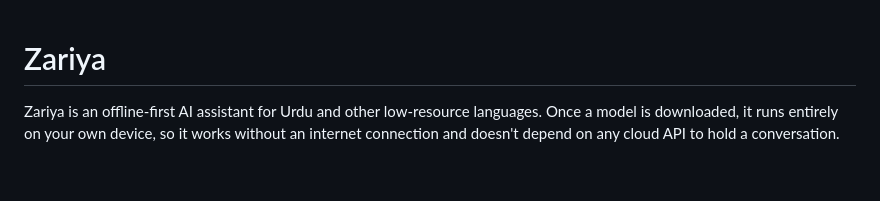
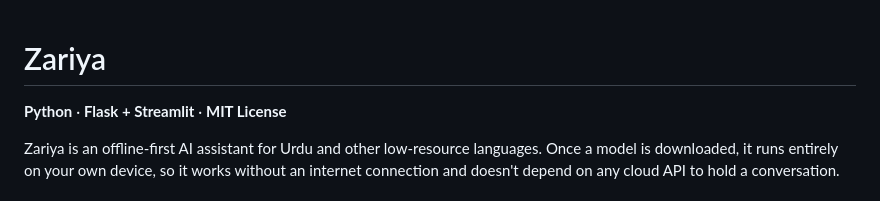
Before and after one commit to aayanahmed20/zariya, a Markdown page: README.md, the part around the change. GitHub-like rendering; blank space fills up the shorter version.

Commit message:
Add tech/license badge line to README

```diff
--- a/README.md
+++ b/README.md
@@ -1,4 +1,6 @@
 # Zariya
+
+**Python** · **Flask + Streamlit** · **MIT License**
 
 Zariya is an offline-first AI assistant for Urdu and other low-resource languages. Once a model is downloaded, it runs entirely on your own device, so it works without an internet connection and doesn't depend on any cloud API to hold a conversation.
 
```
